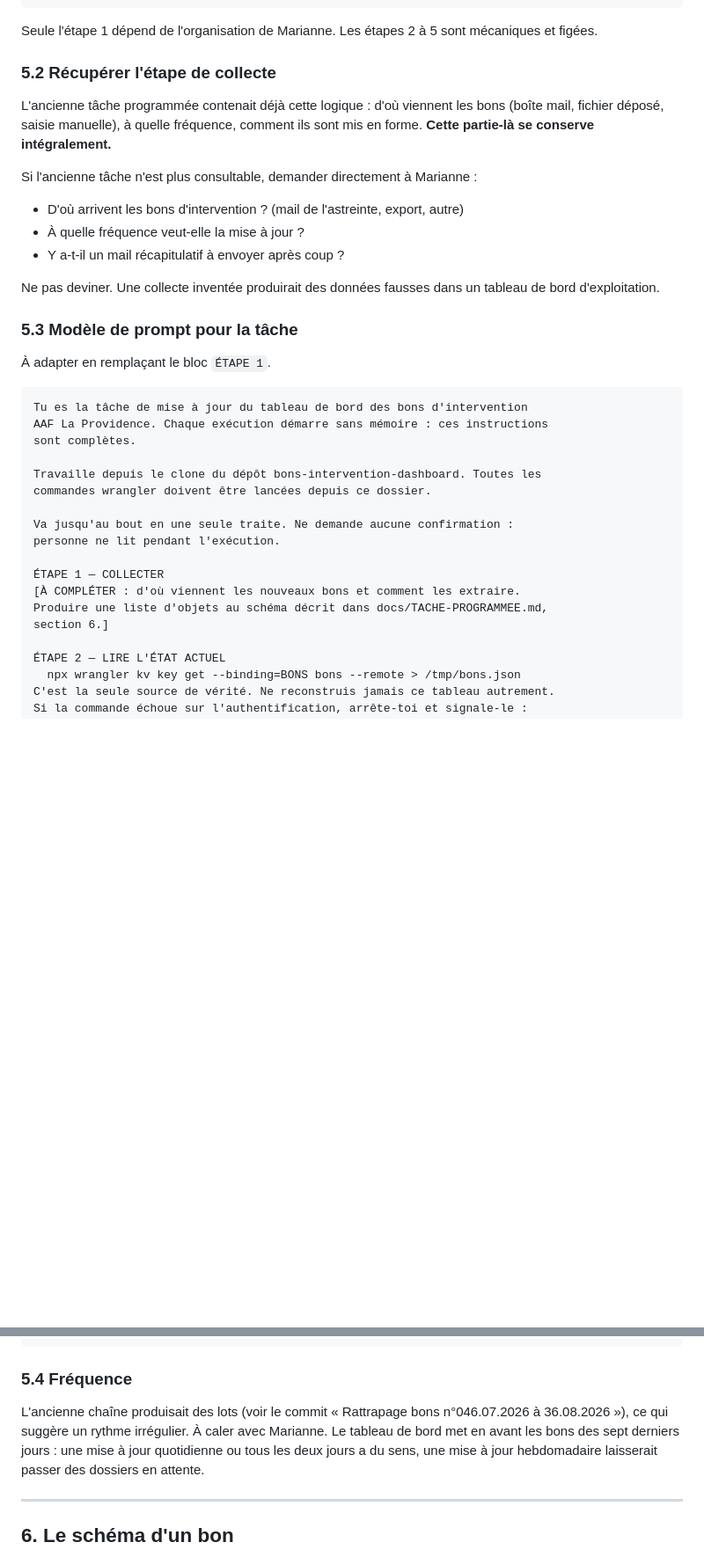
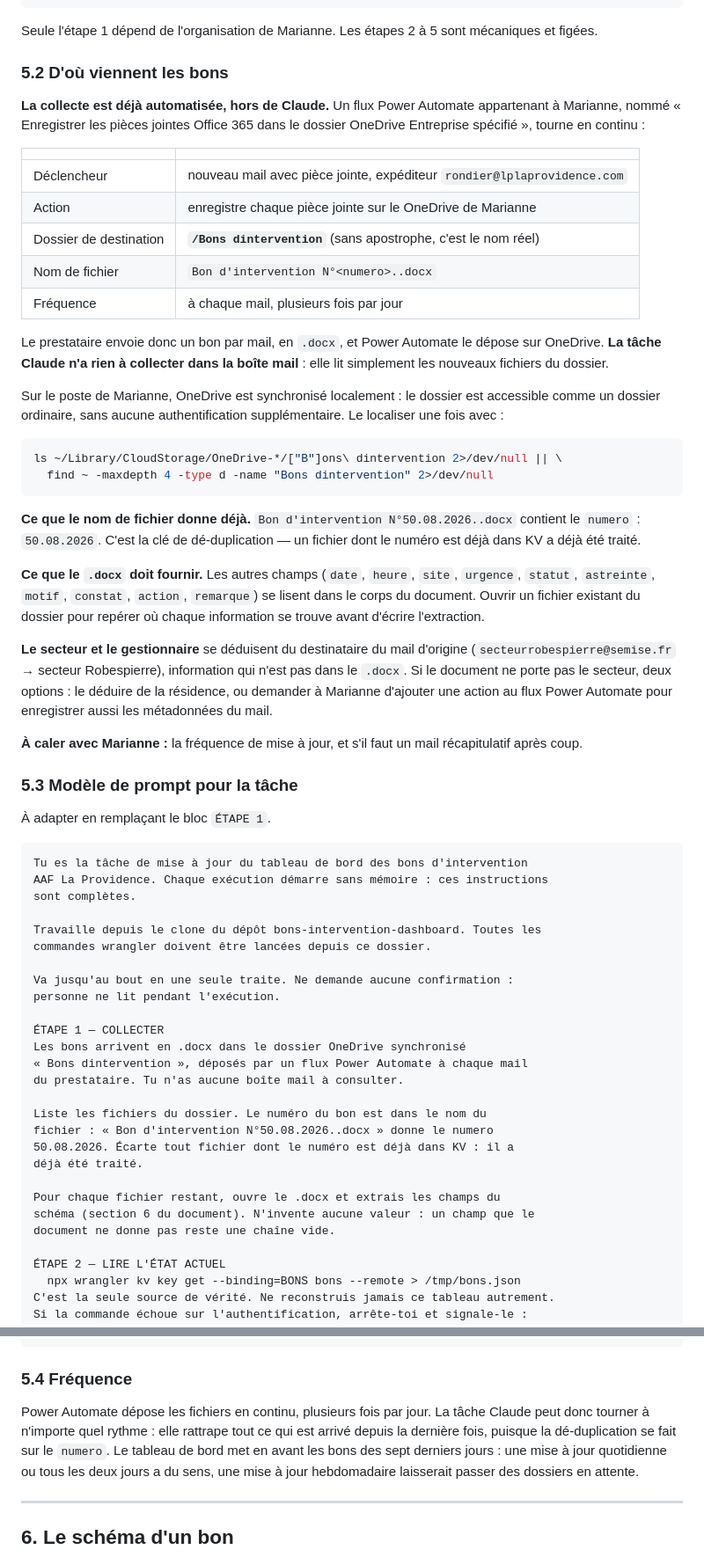
Before and after one commit to MarianneFi/bons-intervention-dashboard, a Markdown page: docs/TACHE-PROGRAMMEE.md, 2 parts joined by grey strips. Shown at 88% size. Rendered like a GitHub page; blank space fills up the shorter version.

Commit message:
Documenter la source réelle des bons (Power Automate vers OneDrive)
Un flux Power Automate de Marianne dépose déjà chaque bon en .docx dans
le dossier OneDrive « Bons dintervention », à réception du mail du
prestataire. L'étape de collecte de la tâche n'a donc aucune boîte mail à
lire : elle liste un dossier synchronisé localement, et dé-duplique sur le
numéro porté par le nom de fichier.

Co-Authored-By: Claude Opus 5 <noreply@anthropic.com>

````diff
--- a/docs/TACHE-PROGRAMMEE.md
+++ b/docs/TACHE-PROGRAMMEE.md
@@ -152,20 +152,50 @@ disque.
 Seule l'étape 1 dépend de l'organisation de Marianne. Les étapes 2 à 5 sont
 mécaniques et figées.
 
-### 5.2 Récupérer l'étape de collecte
+### 5.2 D'où viennent les bons
 
-L'ancienne tâche programmée contenait déjà cette logique : d'où viennent les bons
-(boîte mail, fichier déposé, saisie manuelle), à quelle fréquence, comment ils sont
-mis en forme. **Cette partie-là se conserve intégralement.**
+**La collecte est déjà automatisée, hors de Claude.** Un flux Power Automate appartenant
+à Marianne, nommé « Enregistrer les pièces jointes Office 365 dans le dossier OneDrive
+Entreprise spécifié », tourne en continu :
 
-Si l'ancienne tâche n'est plus consultable, demander directement à Marianne :
+| | |
+|---|---|
+| Déclencheur | nouveau mail avec pièce jointe, expéditeur `rondier@lplaprovidence.com` |
+| Action | enregistre chaque pièce jointe sur le OneDrive de Marianne |
+| Dossier de destination | **`/Bons dintervention`** (sans apostrophe, c'est le nom réel) |
+| Nom de fichier | `Bon d'intervention N°<numero>..docx` |
+| Fréquence | à chaque mail, plusieurs fois par jour |
 
-- D'où arrivent les bons d'intervention ? (mail de l'astreinte, export, autre)
-- À quelle fréquence veut-elle la mise à jour ?
-- Y a-t-il un mail récapitulatif à envoyer après coup ?
+Le prestataire envoie donc un bon par mail, en `.docx`, et Power Automate le dépose sur
+OneDrive. **La tâche Claude n'a rien à collecter dans la boîte mail** : elle lit
+simplement les nouveaux fichiers du dossier.
 
-Ne pas deviner. Une collecte inventée produirait des données fausses dans un tableau
-de bord d'exploitation.
+Sur le poste de Marianne, OneDrive est synchronisé localement : le dossier est
+accessible comme un dossier ordinaire, sans aucune authentification supplémentaire.
+Le localiser une fois avec :
+
+```bash
+ls ~/Library/CloudStorage/OneDrive-*/["B"]ons\ dintervention 2>/dev/null || \
+  find ~ -maxdepth 4 -type d -name "Bons dintervention" 2>/dev/null
+```
+
+**Ce que le nom de fichier donne déjà.** `Bon d'intervention N°50.08.2026..docx`
+contient le `numero` : `50.08.2026`. C'est la clé de dé-duplication — un fichier dont
+le numéro est déjà dans KV a déjà été traité.
+
+**Ce que le `.docx` doit fournir.** Les autres champs (`date`, `heure`, `site`,
+`urgence`, `statut`, `astreinte`, `motif`, `constat`, `action`, `remarque`) se lisent
+dans le corps du document. Ouvrir un fichier existant du dossier pour repérer où
+chaque information se trouve avant d'écrire l'extraction.
+
+**Le secteur et le gestionnaire** se déduisent du destinataire du mail d'origine
+(`secteurrobespierre@semise.fr` → secteur Robespierre), information qui n'est pas dans
+le `.docx`. Si le document ne porte pas le secteur, deux options : le déduire de la
+résidence, ou demander à Marianne d'ajouter une action au flux Power Automate pour
+enregistrer aussi les métadonnées du mail.
+
+**À caler avec Marianne :** la fréquence de mise à jour, et s'il faut un mail
+récapitulatif après coup.
 
 ### 5.3 Modèle de prompt pour la tâche
 
@@ -183,9 +213,18 @@ Va jusqu'au bout en une seule traite. Ne demande aucune confirmation :
 personne ne lit pendant l'exécution.
 
 ÉTAPE 1 — COLLECTER
-[À COMPLÉTER : d'où viennent les nouveaux bons et comment les extraire.
-Produire une liste d'objets au schéma décrit dans docs/TACHE-PROGRAMMEE.md,
-section 6.]
+Les bons arrivent en .docx dans le dossier OneDrive synchronisé
+« Bons dintervention », déposés par un flux Power Automate à chaque mail
+du prestataire. Tu n'as aucune boîte mail à consulter.
+
+Liste les fichiers du dossier. Le numéro du bon est dans le nom du
+fichier : « Bon d'intervention N°50.08.2026..docx » donne le numero
+50.08.2026. Écarte tout fichier dont le numéro est déjà dans KV : il a
+déjà été traité.
+
+Pour chaque fichier restant, ouvre le .docx et extrais les champs du
+schéma (section 6 du document). N'invente aucune valeur : un champ que le
+document ne donne pas reste une chaîne vide.
 
 ÉTAPE 2 — LIRE L'ÉTAT ACTUEL
   npx wrangler kv key get --binding=BONS bons --remote > /tmp/bons.json
@@ -231,8 +270,9 @@ apparaître. Si c'est le cas, ne committe rien et signale-le.
 
 ### 5.4 Fréquence
 
-L'ancienne chaîne produisait des lots (voir le commit « Rattrapage bons n°046.07.2026
-à 36.08.2026 »), ce qui suggère un rythme irrégulier. À caler avec Marianne. Le
+Power Automate dépose les fichiers en continu, plusieurs fois par jour. La tâche Claude
+peut donc tourner à n'importe quel rythme : elle rattrape tout ce qui est arrivé depuis
+la dernière fois, puisque la dé-duplication se fait sur le `numero`. Le
 tableau de bord met en avant les bons des sept derniers jours : une mise à jour
 quotidienne ou tous les deux jours a du sens, une mise à jour hebdomadaire laisserait
 passer des dossiers en attente.
````
